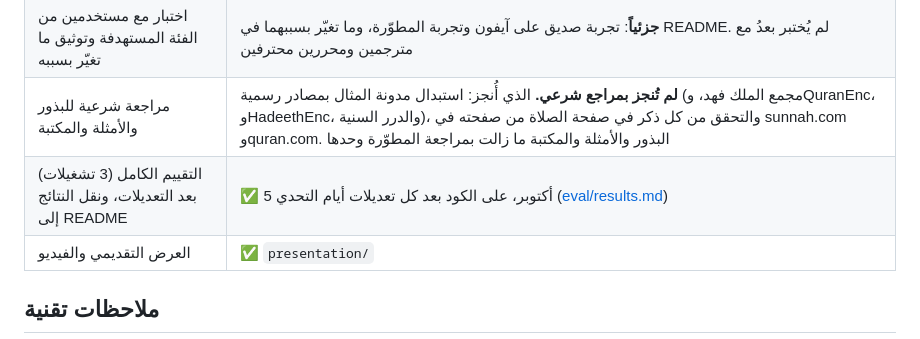
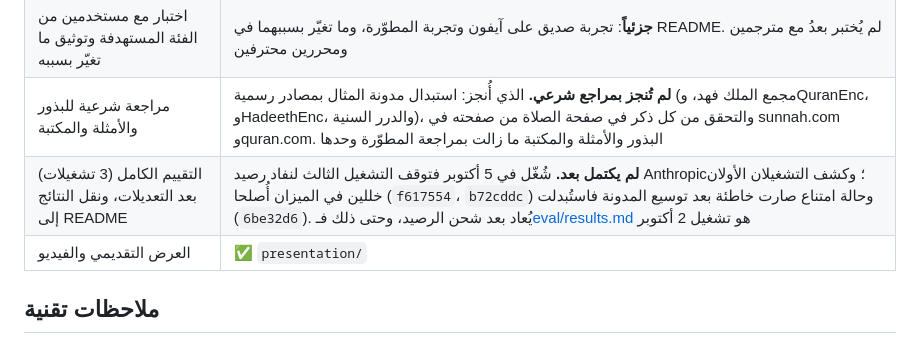
Before and after one commit to Shouqalkhalifi/MIRAAH-, a Markdown page: BASELINE.md, the part around the change. GitHub-like rendering.

Commit message:
BASELINE: the 3-run evaluation is not complete yet (third run stopped when the Anthropic credit ran out); state what the first two runs found and fixed
Co-Authored-By: Claude Opus 5.5 <noreply@anthropic.com>

```diff
--- a/BASELINE.md
+++ b/BASELINE.md
@@ -59,7 +59,7 @@
 | النشر على رابط حي يبقى متاحاً طوال التحكيم | ✅ https://miraah.onrender.com (Render، 5 أكتوبر) |
 | اختبار مع مستخدمين من الفئة المستهدفة وتوثيق ما تغيّر بسببه | **جزئياً**: تجربة صديق على آيفون وتجربة المطوّرة، وما تغيّر بسببهما في README. لم يُختبر بعدُ مع مترجمين ومحررين محترفين |
 | مراجعة شرعية للبذور والأمثلة والمكتبة | **لم تُنجز بمراجع شرعي.** الذي أُنجز: استبدال مدونة المثال بمصادر رسمية (مجمع الملك فهد، وQuranEnc، وHadeethEnc، والدرر السنية)، والتحقق من كل ذكر في صفحة الصلاة من صفحته في sunnah.com وquran.com. البذور والأمثلة والمكتبة ما زالت بمراجعة المطوّرة وحدها |
-| التقييم الكامل (3 تشغيلات) بعد التعديلات، ونقل النتائج إلى README | ✅ 5 أكتوبر، على الكود بعد كل تعديلات أيام التحدي ([eval/results.md](eval/results.md)) |
+| التقييم الكامل (3 تشغيلات) بعد التعديلات، ونقل النتائج إلى README | **لم يكتمل بعد.** شُغّل في 5 أكتوبر فتوقف التشغيل الثالث لنفاد رصيد Anthropic؛ وكشف التشغيلان الأولان خللين في الميزان أُصلحا (`f617554`، `b72cddc`) وحالة امتناع صارت خاطئة بعد توسيع المدونة فاستُبدلت (`6be32d6`). يُعاد بعد شحن الرصيد، وحتى ذلك فـ[eval/results.md](eval/results.md) هو تشغيل 2 أكتوبر |
 | العرض التقديمي والفيديو | ✅ `presentation/` |
 
 ## ملاحظات تقنية
```
